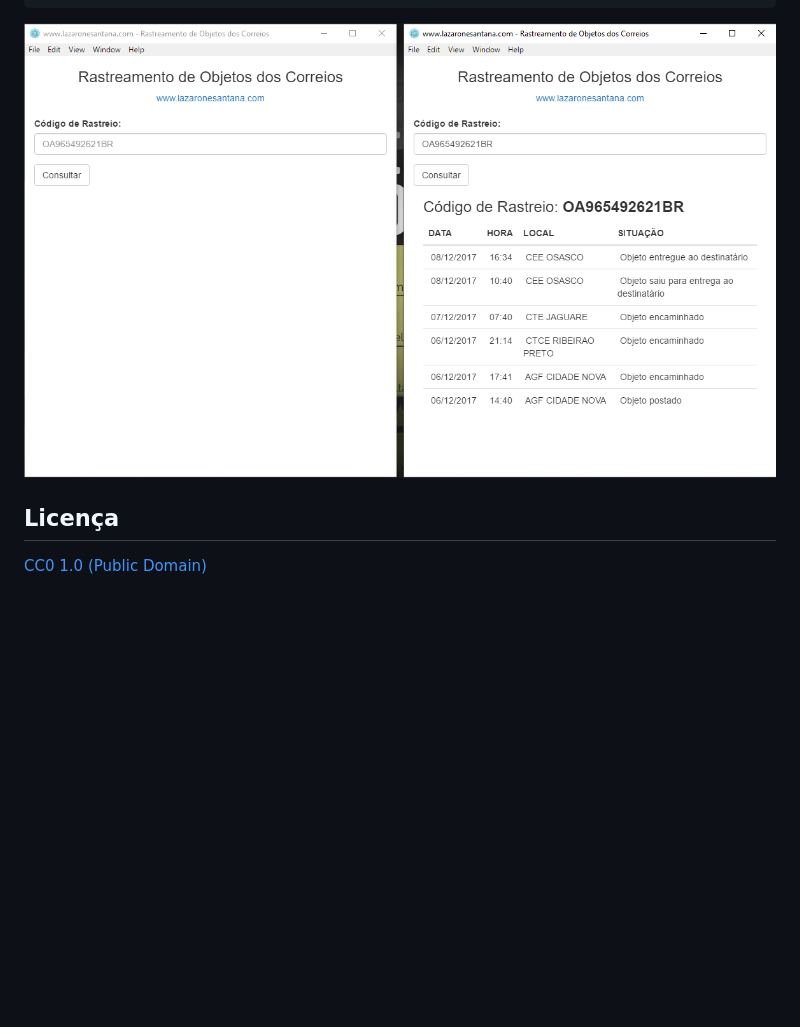
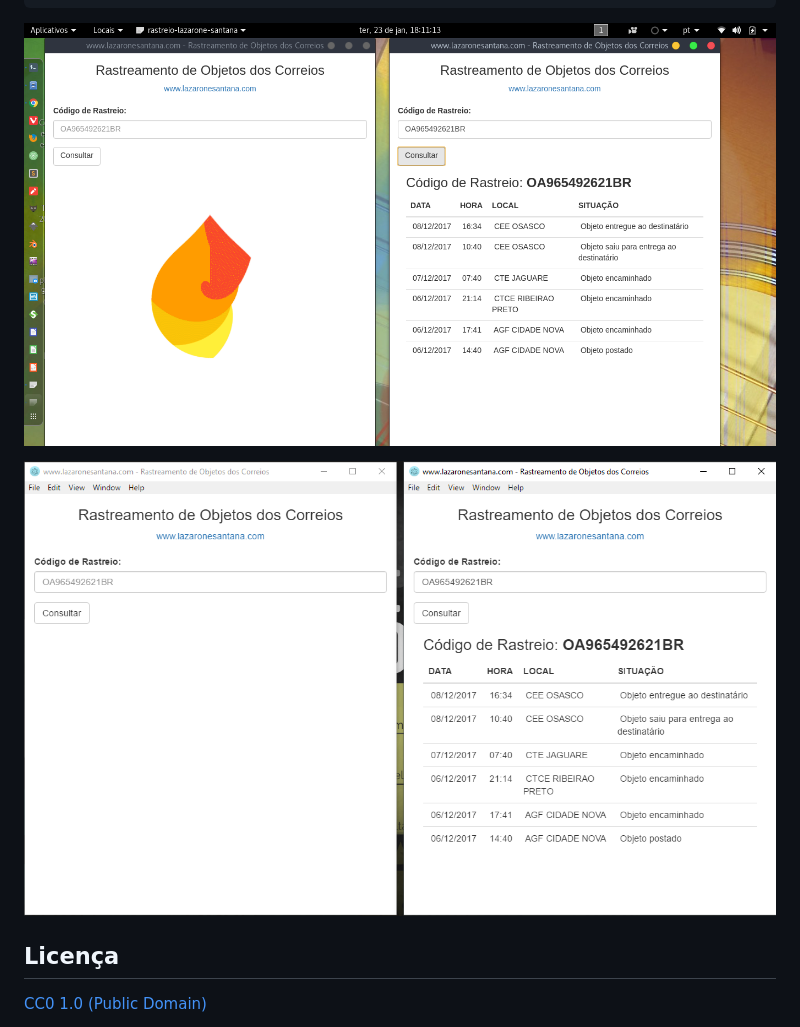
Before and after one commit to lazaroness/app-rastreio, a Markdown page: README.md, the part around the change. Rendered like a GitHub page; pictures changed too: img/app-linux.png (added); blank space fills up the shorter version.

Commit message:
rastreio

````diff
--- a/README.md
+++ b/README.md
@@ -13,7 +13,9 @@ npm install
 npm start
 ```
 
-![Inicial](./img/app.png)
+![Inicial](./img/app-linux.png)
+
+![Inicial](./img/app-win.png)
 
 ## Licença
 
````
Also changed, not shown: img/app-win.png (renamed from img/app.png).
